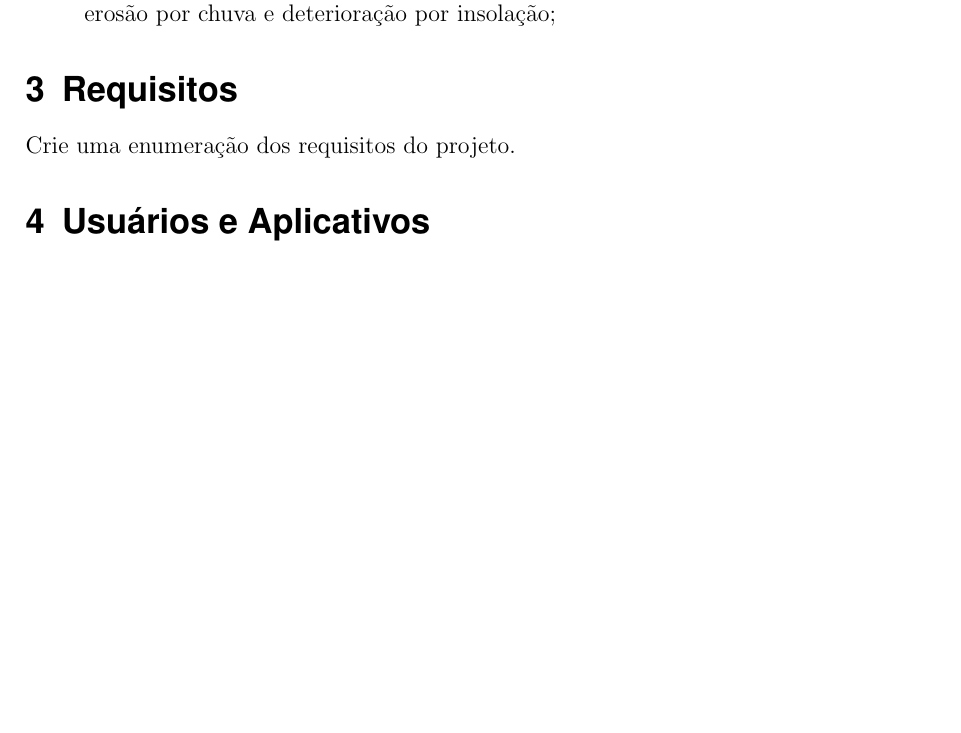
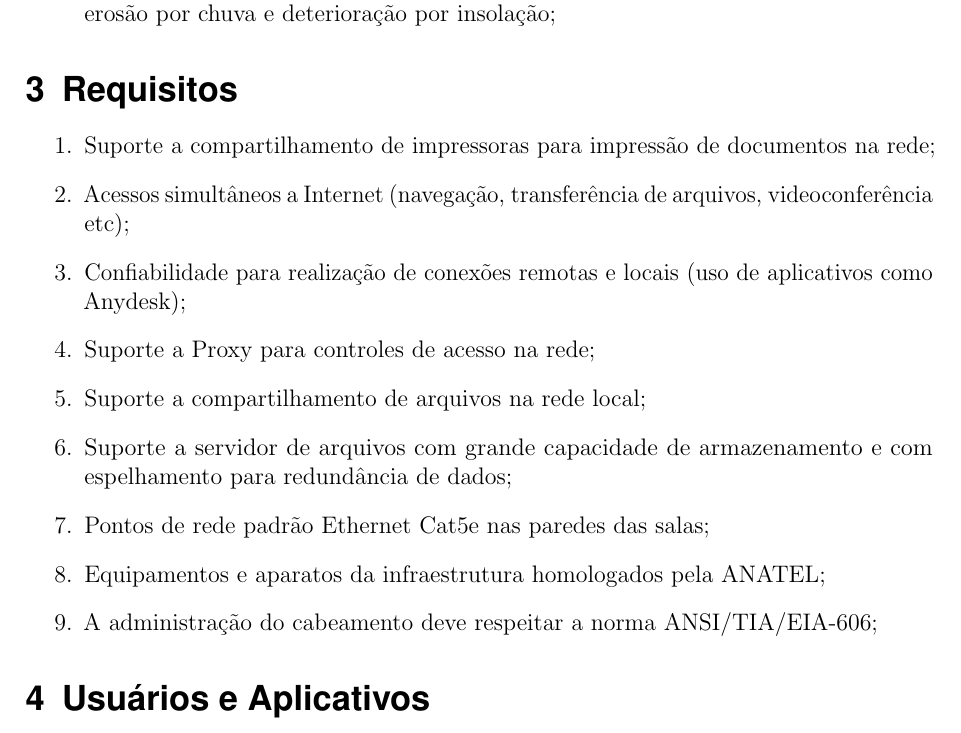
Before and after one commit to marcosfelipe/cabeamento, a LaTeX document (modelo_projeto.tex): part of page 5 of 13 before the commit and part of page 5 of 14 after it, cut so that both start at the same text, the shorter picture padded with empty space. Compiled offline with pdfLaTeX.

Commit message:
atualizacao de requisitos

```diff
--- a/modelo_projeto.tex
+++ b/modelo_projeto.tex
@@ -198,7 +198,17 @@ As características da rede atual, seus passivos e uma breve avaliação por par
 \end{itemize}
 
 \section{Requisitos}
-Crie uma enumeração dos requisitos do projeto.
+\begin{enumerate}
+	\item Suporte a compartilhamento de impressoras para impressão de documentos na rede;
+	\item Acessos simultâneos a Internet (navegação, transferência de arquivos, videoconferência etc);
+	\item Confiabilidade para realização de conexões remotas e locais (uso de aplicativos como Anydesk);
+	\item Suporte a Proxy para controles de acesso na rede;
+	\item Suporte a compartilhamento de arquivos na rede local;
+	\item Suporte a servidor de arquivos com grande capacidade de armazenamento e com espelhamento para redundância de dados;
+	\item Pontos de rede padrão Ethernet Cat5e nas paredes das salas;
+	\item Equipamentos e aparatos da infraestrutura homologados pela ANATEL;
+	\item A administração do cabeamento deve respeitar a norma ANSI/TIA/EIA-606;
+\end{enumerate}
 
 \section{Usuários e Aplicativos}
 A seguir será apresentada uma relação de possíveis usuários, seu número estimado e aplicativos executados em alguns equipamentos na infraestrutura.
```
Also changed, not shown: modelo_projeto.pdf.
